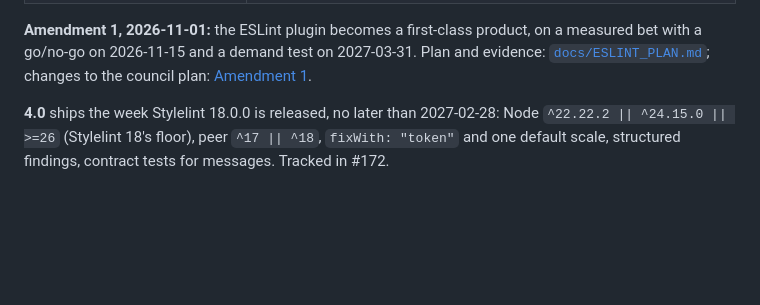
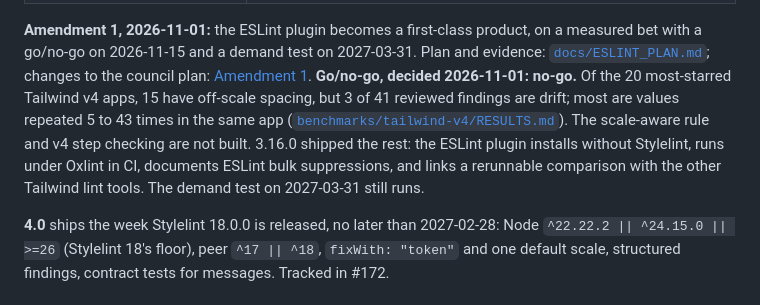
Before and after one commit to PetriLahdelma/stylelint-plugin-rhythmguard, a Markdown page: ROADMAP.md, the part around the change. Rendered like a GitHub page; blank space fills up the shorter version.

Commit message:
docs(roadmap): the go/no-go result and 3.16.0 (#354)
Co-authored-by: Claude Opus 5.5 <noreply@anthropic.com>

```diff
--- a/ROADMAP.md
+++ b/ROADMAP.md
@@ -23,7 +23,7 @@ The 2026-10-18 council report, [`docs/COUNCIL_2027-2028.md`](./docs/COUNCIL_2027
 | Contributors: `npm run check`, dev container, Discussions, first-contribution path, good first issues (#326, #327) | Done |
 | Primer config draft, one message to doctor-school | Posted 2026-10-30 as primer/stylelint-config#782 and doctor-school/ds-platform#3591; no reply yet. Research for the doctor-school draft found its Stylelint glue was never needed (`scaleSources` reads their DTCG files on 3.6.0); only the ESLint rule needs the array. The September Primer draft was withdrawn: `primer/spacing` already checks spacing |
 
-**Amendment 1, 2026-11-01:** the ESLint plugin becomes a first-class product, on a measured bet with a go/no-go on 2026-11-15 and a demand test on 2027-03-31. Plan and evidence: [`docs/ESLINT_PLAN.md`](./docs/ESLINT_PLAN.md); changes to the council plan: [Amendment 1](./docs/COUNCIL_2027-2028.md#amendment-1-2026-11-01-eslint-as-a-first-class-product).
+**Amendment 1, 2026-11-01:** the ESLint plugin becomes a first-class product, on a measured bet with a go/no-go on 2026-11-15 and a demand test on 2027-03-31. Plan and evidence: [`docs/ESLINT_PLAN.md`](./docs/ESLINT_PLAN.md); changes to the council plan: [Amendment 1](./docs/COUNCIL_2027-2028.md#amendment-1-2026-11-01-eslint-as-a-first-class-product). **Go/no-go, decided 2026-11-01: no-go.** Of the 20 most-starred Tailwind v4 apps, 15 have off-scale spacing, but 3 of 41 reviewed findings are drift; most are values repeated 5 to 43 times in the same app ([`benchmarks/tailwind-v4/RESULTS.md`](./benchmarks/tailwind-v4/RESULTS.md)). The scale-aware rule and v4 step checking are not built. 3.16.0 shipped the rest: the ESLint plugin installs without Stylelint, runs under Oxlint in CI, documents ESLint bulk suppressions, and links a rerunnable comparison with the other Tailwind lint tools. The demand test on 2027-03-31 still runs.
 
 **4.0** ships the week Stylelint 18.0.0 is released, no later than 2027-02-28: Node `^22.22.2 || ^24.15.0 || >=26` (Stylelint 18's floor), peer `^17 || ^18`, `fixWith: "token"` and one default scale, structured findings, contract tests for messages. Tracked in #172.
 
```
